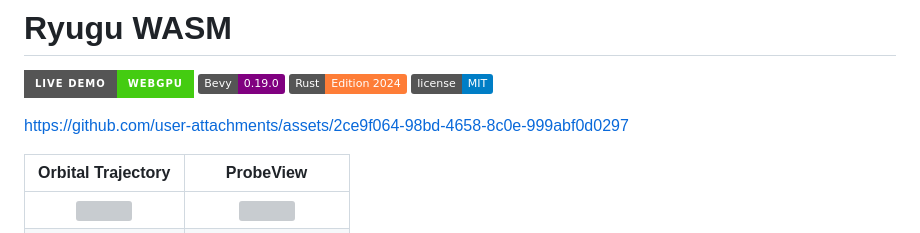
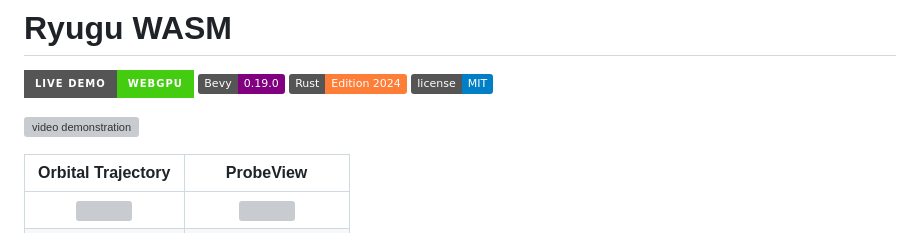
Before and after one commit to Tom-Jim/RyuGu_WASM, a Markdown page: README.MD, the part around the change. GitHub-like rendering; badges without logos; grey boxes are pictures that could not be loaded.

```diff
--- a/README.MD
+++ b/README.MD
@@ -5,7 +5,7 @@
 ![Rust](https://img.shields.io/badge/Rust-Edition_2024-orange.svg)
 ![License](https://img.shields.io/badge/license-MIT-blue.svg)
 
-https://github.com/user-attachments/assets/2ce9f064-98bd-4658-8c0e-999abf0d0297
+![video demonstration](https://github.com/user-attachments/assets/2ce9f064-98bd-4658-8c0e-999abf0d0297)
 
 | **Orbital Trajectory** | **ProbeView** |
 | :---: | :---: |
```
